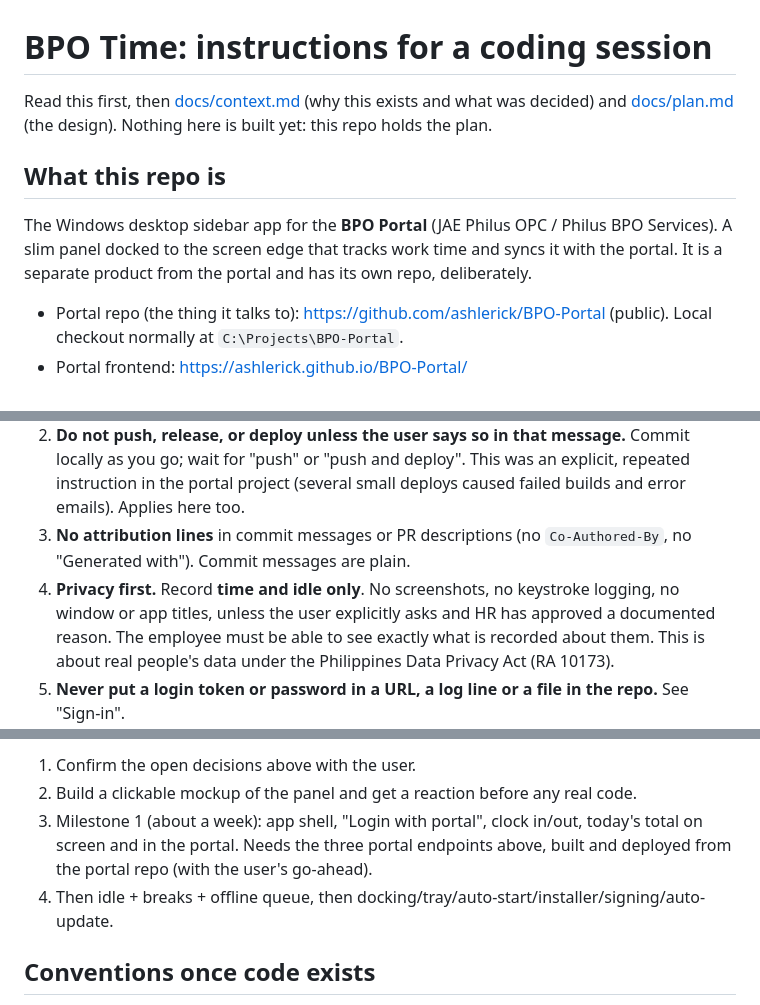
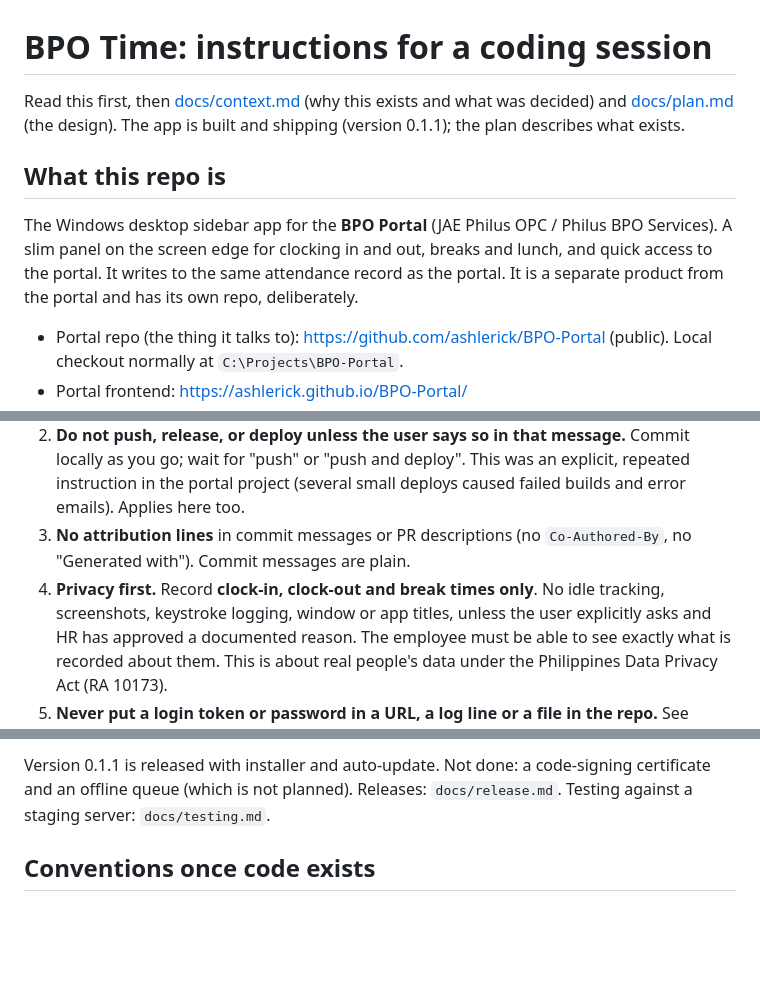
Before and after one commit to ashlerick/BPO-Time, a Markdown page: CLAUDE.md, 3 parts joined by grey strips. Rendered like a GitHub page; blank space fills up the shorter version.

```diff
--- a/CLAUDE.md
+++ b/CLAUDE.md
@@ -1,12 +1,12 @@
 # BPO Time: instructions for a coding session
 
 Read this first, then [docs/context.md](./docs/context.md) (why this exists and what was decided) and
-[docs/plan.md](./docs/plan.md) (the design). Nothing here is built yet: this repo holds the plan.
+[docs/plan.md](./docs/plan.md) (the design). The app is built and shipping (version 0.1.1); the plan describes what exists.
 
 ## What this repo is
 
 The Windows desktop sidebar app for the **BPO Portal** (JAE Philus OPC / Philus BPO Services). A slim
-panel docked to the screen edge that tracks work time and syncs it with the portal. It is a separate
+panel on the screen edge for clocking in and out, breaks and lunch, and quick access to the portal. It writes to the same attendance record as the portal. It is a separate
 product from the portal and has its own repo, deliberately.
 
 - Portal repo (the thing it talks to): https://github.com/ashlerick/BPO-Portal (public).
@@ -24,7 +24,7 @@ product from the portal and has its own repo, deliberately.
    project (several small deploys caused failed builds and error emails). Applies here too.
 3. **No attribution lines** in commit messages or PR descriptions (no `Co-Authored-By`, no "Generated
    with"). Commit messages are plain.
-4. **Privacy first.** Record **time and idle only**. No screenshots, no keystroke logging, no window or
+4. **Privacy first.** Record **clock-in, clock-out and break times only**. No idle tracking, screenshots, keystroke logging, window or
    app titles, unless the user explicitly asks and HR has approved a documented reason. The employee
    must be able to see exactly what is recorded about them. This is about real people's data under the
    Philippines Data Privacy Act (RA 10173).
@@ -110,10 +93,6 @@ and updated the policy. Also undecided: Electron vs Tauri (Electron recommended)
 
-1. Confirm the open decisions above with the user.
-2. Build a clickable mockup of the panel and get a reaction before any real code.
-3. Milestone 1 (about a week): app shell, "Login with portal", clock in/out, today's total on screen and
-   in the portal. Needs the three portal endpoints above, built and deployed from the portal repo (with
-   the user's go-ahead).
-4. Then idle + breaks + offline queue, then docking/tray/auto-start/installer/signing/auto-update.
+Version 0.1.1 is released with installer and auto-update. Not done: a code-signing certificate and an offline
+queue (which is not planned). Releases: `docs/release.md`. Testing against a staging server: `docs/testing.md`.
 
 ## Conventions once code exists
 
```
Also changed, not shown: other parts of CLAUDE.md (+33 -50 lines), README.md (+8 -9 lines), docs/context.md (+11 -10 lines).
